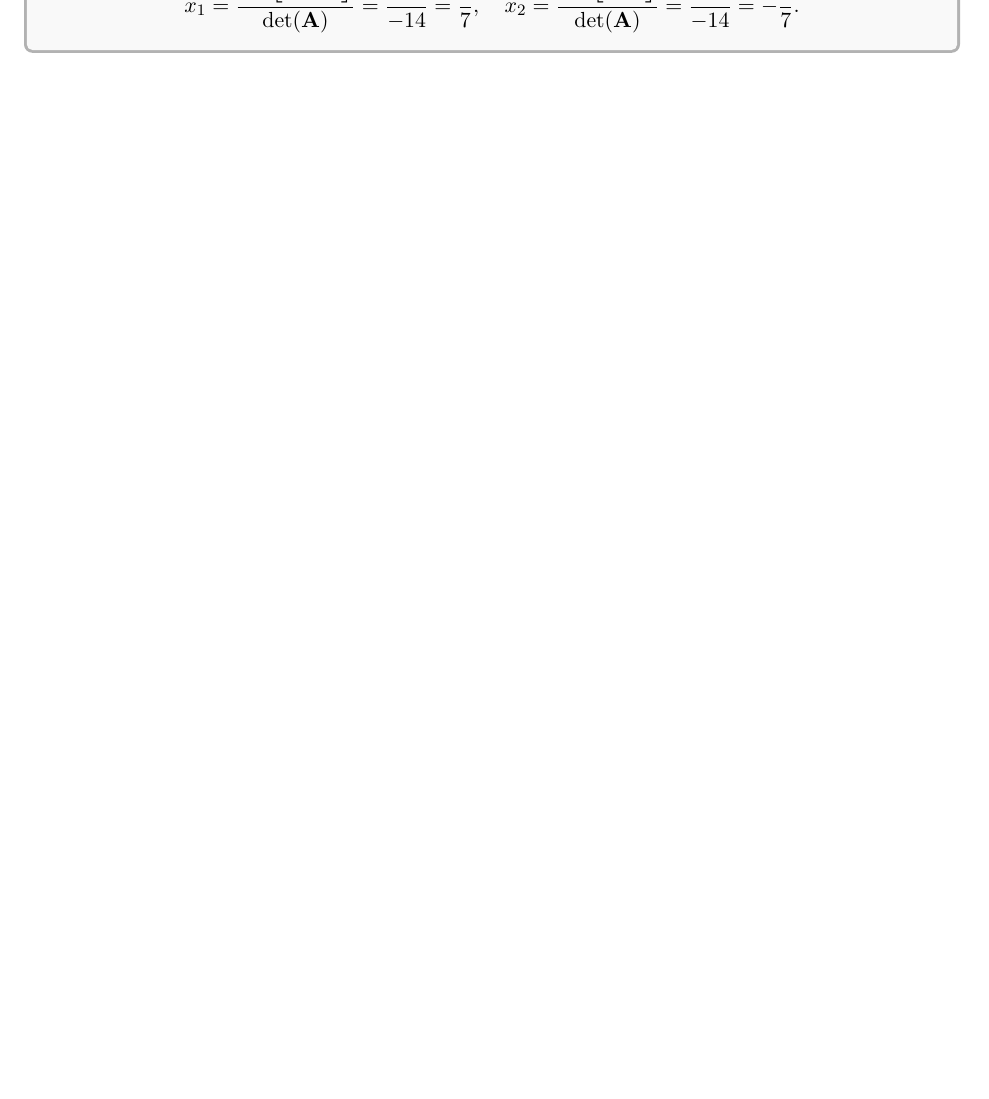
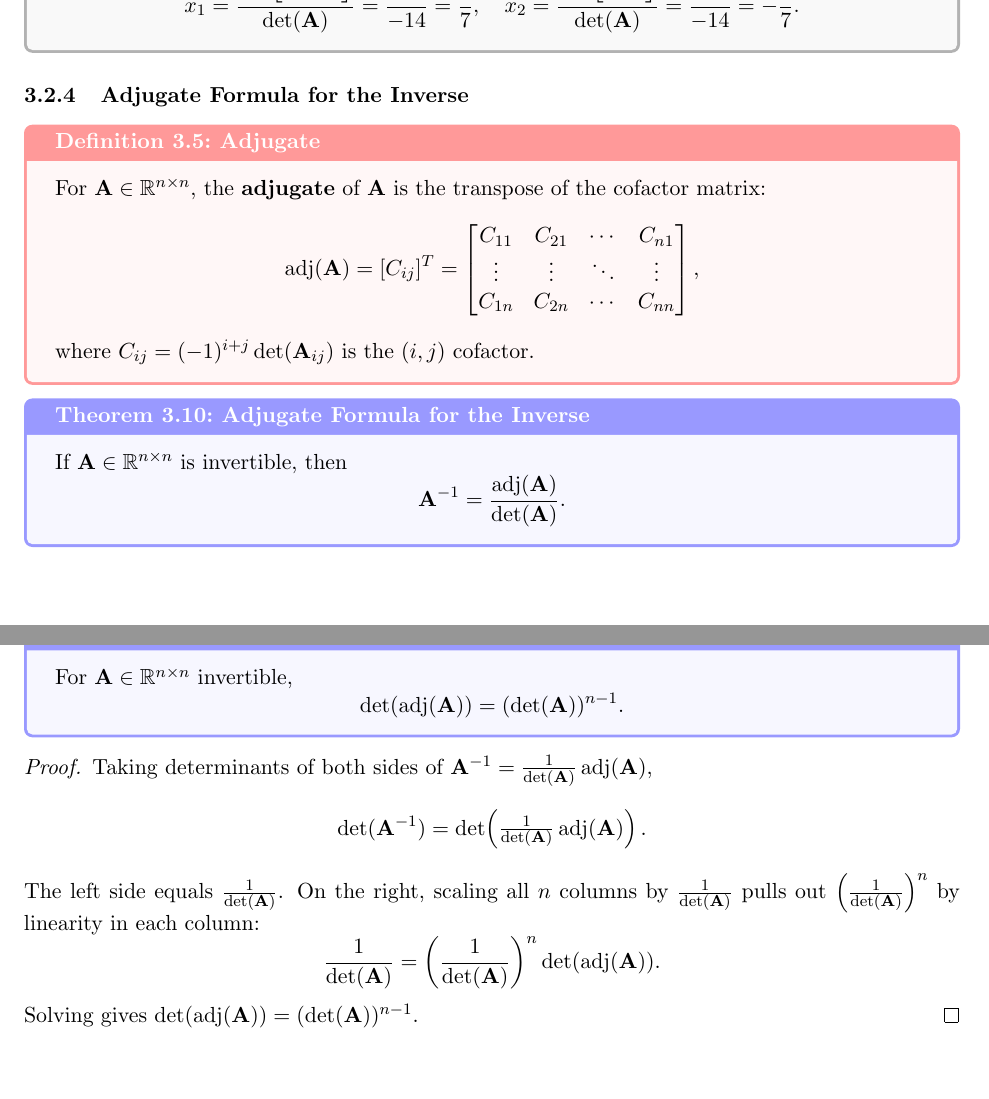
Before and after one commit to yikerman/math-notes, a LaTeX document (math3a_linear-algebra/main.tex, which reads math3a_linear-algebra/sections/3_determinants.tex): part of page 36 of 36 before the commit and two parts of pages 36 and 37 of 37 after it, the two joined at a grey line, cut so that both start at the same text, the shorter picture padded with empty space. Compiled offline with pdfLaTeX.

Commit message:
math3a: det adj

```diff
--- a/math3a_linear-algebra/sections/3_determinants.tex
+++ b/math3a_linear-algebra/sections/3_determinants.tex
@@ -377,3 +377,47 @@ A row operation on $\mathbf{A}$ is a column operation on $\mathbf{A}^T$, so colu
     = \frac{6}{-14} = -\frac{3}{7}.
   \]
 \end{example}
+
+\subsubsection{Adjugate Formula for the Inverse}
+
+\begin{definition}{Adjugate}{adjugate}
+  For $\mathbf{A} \in \R^{n \times n}$, the \textbf{adjugate} of $\mathbf{A}$ is the transpose of the cofactor matrix:
+  \[
+    \operatorname{adj}(\mathbf{A}) = [C_{ij}]^T =
+    \begin{bmatrix}
+      C_{11} & C_{21} & \cdots & C_{n1} \\
+      \vdots & \vdots & \ddots & \vdots \\
+      C_{1n} & C_{2n} & \cdots & C_{nn}
+    \end{bmatrix}
+    ,
+  \]
+  where $C_{ij} = (-1)^{i+j} \det(\mathbf{A}_{ij})$ is the $(i,j)$ cofactor.
+\end{definition}
+
+\begin{theorem}{Adjugate Formula for the Inverse}{adj-inverse}
+  If $\mathbf{A} \in \R^{n \times n}$ is invertible, then
+  \[
+    \mathbf{A}^{-1} = \frac{\operatorname{adj}(\mathbf{A})}{\det(\mathbf{A})}.
+  \]
+\end{theorem}
+
+\begin{theorem}{Determinant of the Adjugate}{det-adjugate}
+  For $\mathbf{A} \in \R^{n \times n}$ invertible,
+  \[
+    \det(\operatorname{adj}(\mathbf{A})) = (\det(\mathbf{A}))^{n-1}.
+  \]
+\end{theorem}
+
+\begin{proof}
+  Taking determinants of both sides of $\mathbf{A}^{-1} = \tfrac{1}{\det(\mathbf{A})} \operatorname{adj}(\mathbf{A})$,
+  \[
+    \det(\mathbf{A}^{-1})
+    = \det\!\left(\tfrac{1}{\det(\mathbf{A})} \operatorname{adj}(\mathbf{A})\right).
+  \]
+  The left side equals $\tfrac{1}{\det(\mathbf{A})}$. On the right, scaling all $n$ columns by $\tfrac{1}{\det(\mathbf{A})}$ pulls out $\left(\tfrac{1}{\det(\mathbf{A})}\right)^n$ by linearity in each column:
+  \[
+    \frac{1}{\det(\mathbf{A})}
+    = \left(\frac{1}{\det(\mathbf{A})}\right)^n \det(\operatorname{adj}(\mathbf{A})).
+  \]
+  Solving gives $\det(\operatorname{adj}(\mathbf{A})) = (\det(\mathbf{A}))^{n-1}$.
+\end{proof}
```
